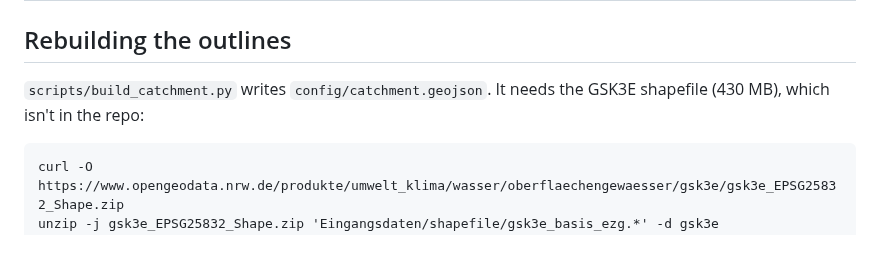
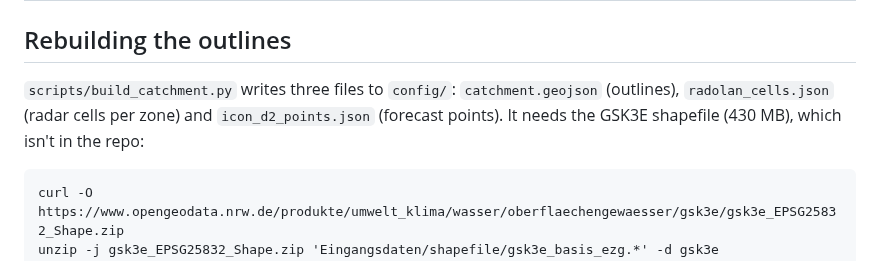
Before and after one commit to arne-be/deilbach-pegel-forecasting, a Markdown page: docs/catchment.md, the part around the change. Drawn GitHub-style.

Commit message:
docs(catchment): name all three files the build script writes
Co-Authored-By: Claude Opus 5.5 (1M context) <noreply@anthropic.com>

````diff
--- a/docs/catchment.md
+++ b/docs/catchment.md
@@ -90,7 +90,7 @@ For training before we started collecting, Open-Meteo's Previous Runs API has IC
 
 ## Rebuilding the outlines
 
-`scripts/build_catchment.py` writes `config/catchment.geojson`. It needs the GSK3E shapefile (430 MB), which isn't in the repo:
+`scripts/build_catchment.py` writes three files to `config/`: `catchment.geojson` (outlines), `radolan_cells.json` (radar cells per zone) and `icon_d2_points.json` (forecast points). It needs the GSK3E shapefile (430 MB), which isn't in the repo:
 
 ```
 curl -O https://www.opengeodata.nrw.de/produkte/umwelt_klima/wasser/oberflaechengewaesser/gsk3e/gsk3e_EPSG25832_Shape.zip
````
